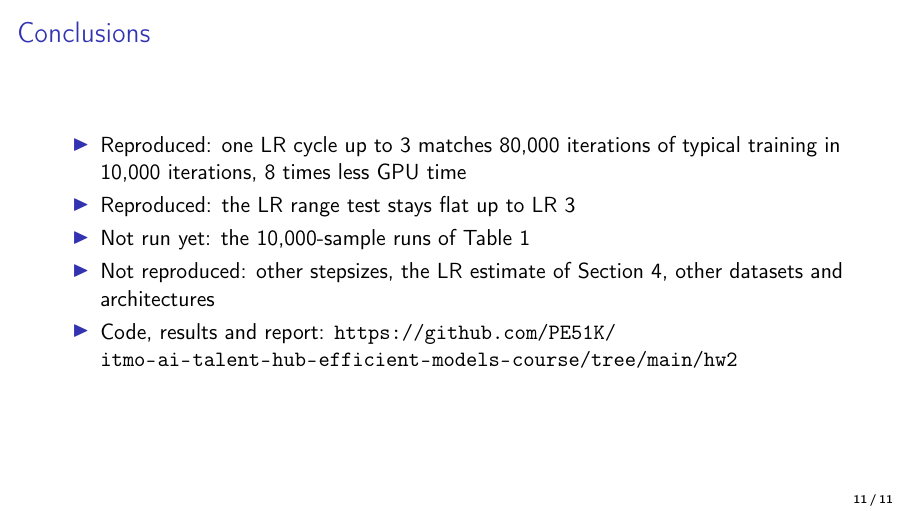
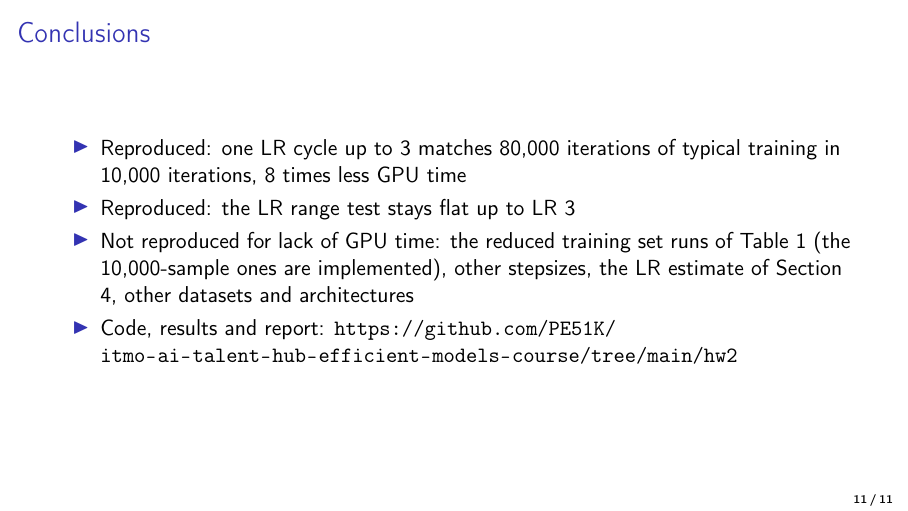
Before and after one commit to PE51K/itmo-ai-talent-hub-efficient-models-course, LaTeX slides (hw2/slides.tex): page 11 of 11. Compiled offline with pdfLaTeX.

Commit message:
List the HW2 10k runs as not reproduced for lack of GPU time

```diff
--- a/hw2/slides.tex
+++ b/hw2/slides.tex
@@ -167,8 +167,7 @@
   \begin{itemize}
     \item Reproduced: one LR cycle up to 3 matches 80,000 iterations of typical training in 10,000 iterations, 8 times less GPU time
     \item Reproduced: the LR range test stays flat up to LR 3
-    \item Not run yet: the 10,000-sample runs of Table 1
-    \item Not reproduced: other stepsizes, the LR estimate of Section 4, other datasets and architectures
+    \item Not reproduced for lack of GPU time: the reduced training set runs of Table 1 (the 10,000-sample ones are implemented), other stepsizes, the LR estimate of Section 4, other datasets and architectures
     \item Code, results and report: \url{https://github.com/PE51K/itmo-ai-talent-hub-efficient-models-course/tree/main/hw2}
   \end{itemize}
 \end{frame}
```
Also changed, not shown: hw2/README.md, hw2/slides.pdf.
